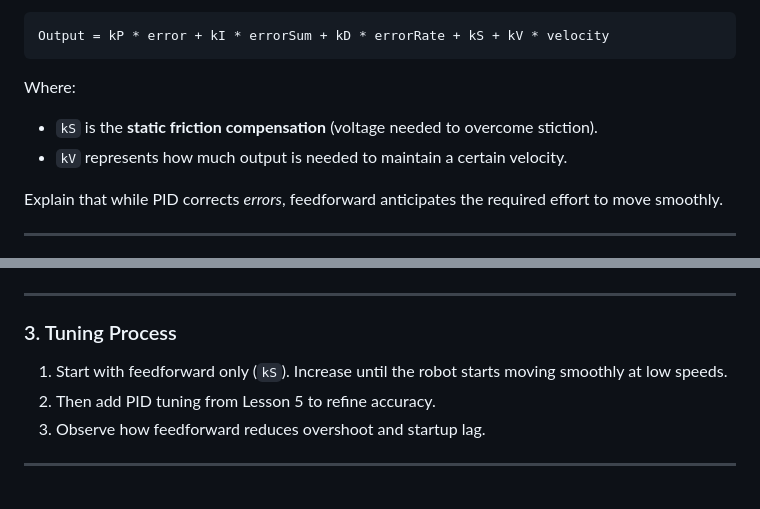
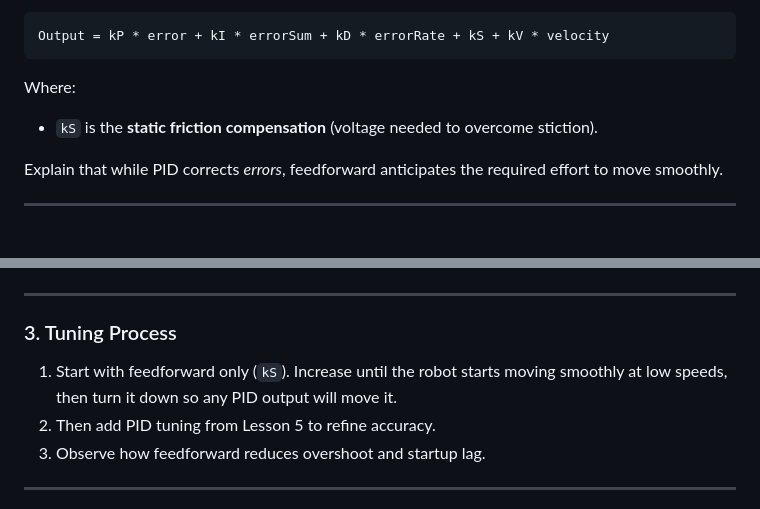
Before and after one commit to 4H-ALARM/XRP, a Markdown page: lessonplans/week6.md, 2 parts joined by grey strips. GitHub-like rendering.

```diff
--- a/lessonplans/week6.md
+++ b/lessonplans/week6.md
@@ -30,7 +30,6 @@ Output = kP * error + kI * errorSum + kD * errorRate + kS + kV * velocity
 Where:
 
 * `kS` is the **static friction compensation** (voltage needed to overcome stiction).
-* `kV` represents how much output is needed to maintain a certain velocity.
 
 Explain that while PID corrects *errors*, feedforward anticipates the required effort to move smoothly.
 
@@ -88,7 +87,7 @@ public class GyroTurnCommand extends CommandBase {
 
 ### 3. Tuning Process
 
-1. Start with feedforward only (`kS`). Increase until the robot starts moving smoothly at low speeds.
+1. Start with feedforward only (`kS`). Increase until the robot starts moving smoothly at low speeds, then turn it down so any PID output will move it.
 2. Then add PID tuning from Lesson 5 to refine accuracy.
 3. Observe how feedforward reduces overshoot and startup lag.
 
```
